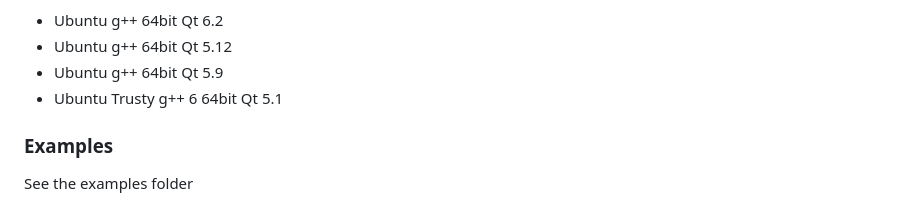
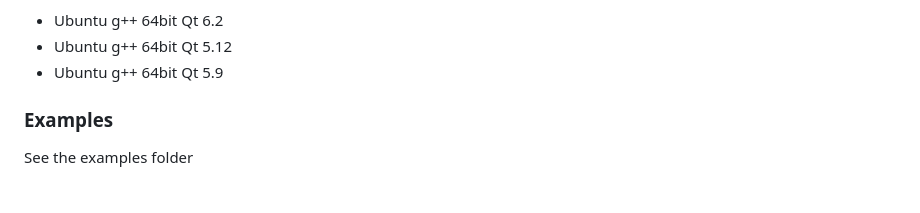
Before and after one commit to VSRonin/QtModelUtilities, a Markdown page: README.md, the part around the change printed below. Rendered like a GitHub page.

```diff
--- a/README.md
+++ b/README.md
@@ -51,7 +50,6 @@ A reduced suite of tests, to ensure compatibility, is also run on:
 + Ubuntu g++ 64bit Qt 6.2
 + Ubuntu g++ 64bit Qt 5.12
 + Ubuntu g++ 64bit Qt 5.9
-+ Ubuntu Trusty g++ 6 64bit Qt 5.1
 
 ### Examples
 
```
Also changed, not shown: other parts of README.md (+0 -1 lines).
